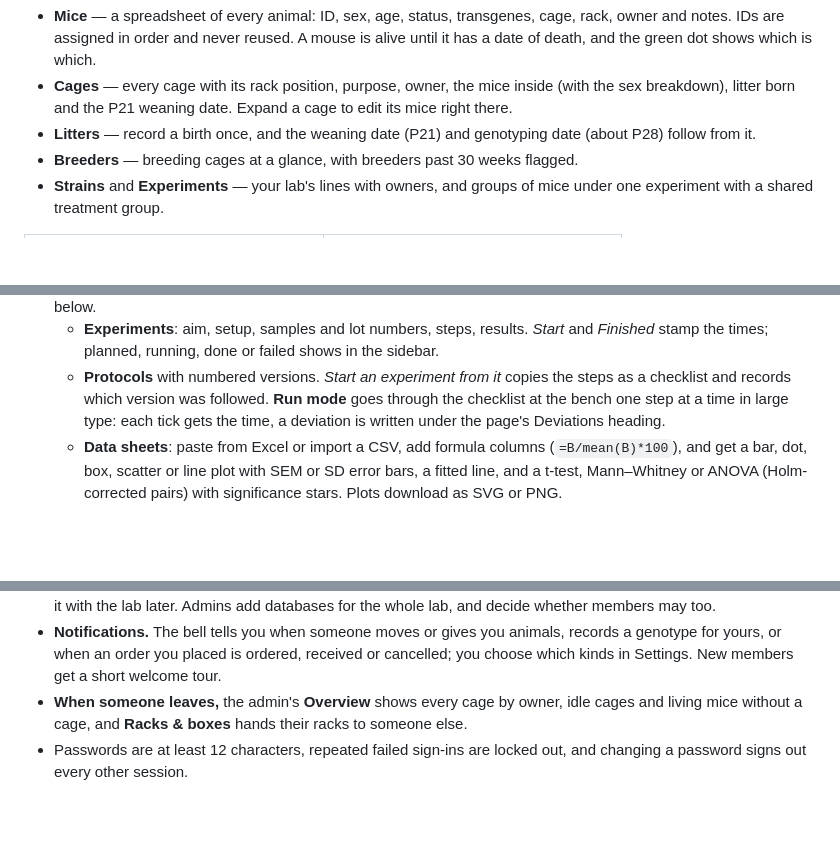
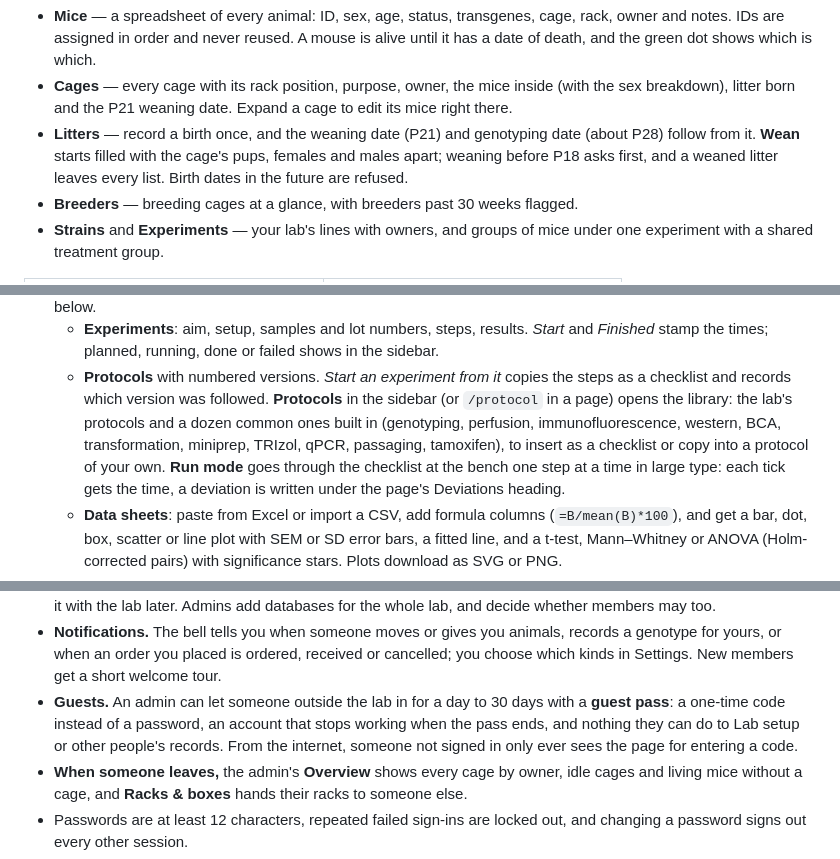
Before and after one commit to gaspolymerase/Biomanager, a Markdown page: README.md, 3 parts joined by grey strips. GitHub-like rendering; blank space fills up the shorter version.

```diff
--- a/README.md
+++ b/README.md
@@ -93,7 +93,10 @@ The most complete module, built around how a mouse room actually works.
   inside (with the sex breakdown), litter born and the P21 weaning date.
   Expand a cage to edit its mice right there.
 - **Litters** — record a birth once, and the weaning date (P21) and
-  genotyping date (about P28) follow from it.
+  genotyping date (about P28) follow from it. **Wean** starts filled with
+  the cage's pups, females and males apart; weaning before P18 asks first,
+  and a weaned litter leaves every list. Birth dates in the future are
+  refused.
 - **Breeders** — breeding cages at a glance, with breeders past 30 weeks
   flagged.
 - **Strains** and **Experiments** — your lab's lines with owners, and
@@ -242,6 +255,11 @@ stock**, and statuses and categories can be renamed without losing items.
     failed shows in the sidebar.
   - **Protocols** with numbered versions. *Start an experiment from it*
     copies the steps as a checklist and records which version was followed.
+    **Protocols** in the sidebar (or `/protocol` in a page) opens the
+    library: the lab's protocols and a dozen common ones built in
+    (genotyping, perfusion, immunofluorescence, western, BCA,
+    transformation, miniprep, TRIzol, qPCR, passaging, tamoxifen), to insert
+    as a checklist or copy into a protocol of your own.
     **Run mode** goes through the checklist at the bench one step at a time
     in large type: each tick gets the time, a deviation is written under the
     page's Deviations heading.
@@ -611,6 +634,11 @@ track.
   animals, records a genotype for yours, or when an order you placed is
   ordered, received or cancelled; you choose which kinds in Settings. New
   members get a short welcome tour.
+- **Guests.** An admin can let someone outside the lab in for a day to 30
+  days with a **guest pass**: a one-time code instead of a password, an
+  account that stops working when the pass ends, and nothing they can do
+  to Lab setup or other people's records. From the internet, someone not
+  signed in only ever sees the page for entering a code.
 - **When someone leaves,** the admin's **Overview** shows every cage by
   owner, idle cages and living mice without a cage, and **Racks & boxes**
   hands their racks to someone else.
```
Also changed, not shown: other parts of README.md (+26 -7 lines), CLAUDE.md (added, +34 -0 lines).
